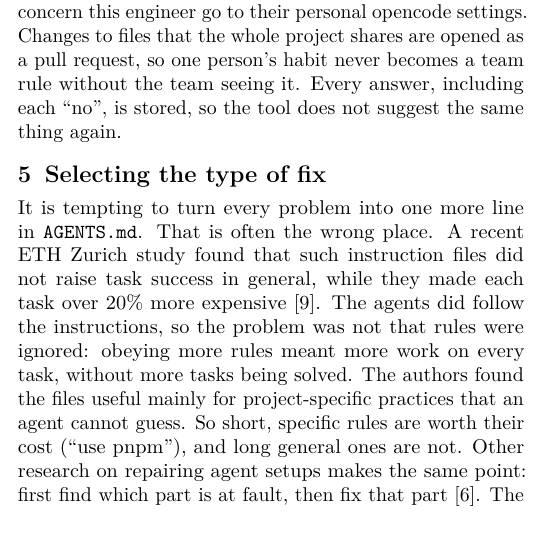
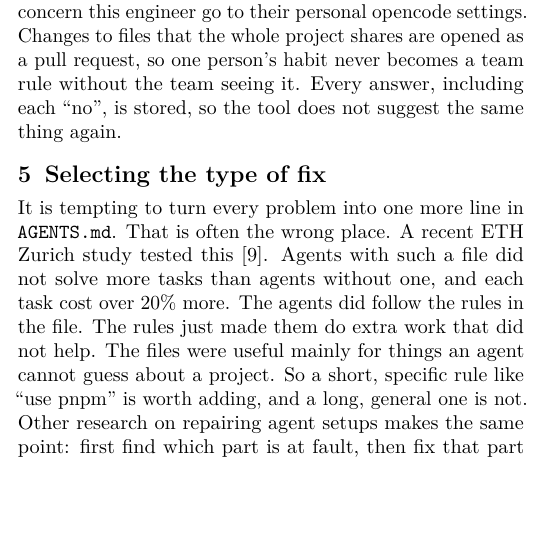
Before and after one commit to MarkoStc/Kandu---Skill-for-improving-chats, a LaTeX document (main.tex): part of one column of page 2 of 4, cut so that both start at the same text, the shorter picture padded with empty space. Compiled offline with pdfLaTeX.

Commit message:
Simplify the AGENTS.md study paragraph
Co-Authored-By: Claude Fable 5.2 <noreply@anthropic.com>
Claude-Session: https://claude.ai/code/session_01UND9RpUHo8LkAD4LLMbJ55

```diff
--- a/main.tex
+++ b/main.tex
@@ -185,7 +185,7 @@ code: quote not found in the log           -> thrown away
 \textbf{Step 4: Approval by the engineer.} The engineer accepts, rejects or edits each suggestion. Fixes that only concern this engineer go to their personal opencode settings. Changes to files that the whole project shares are opened as a pull request, so one person's habit never becomes a team rule without the team seeing it. Every answer, including each ``no'', is stored, so the tool does not suggest the same thing again.
 
 \section{Selecting the type of fix}
-It is tempting to turn every problem into one more line in \texttt{AGENTS.md}. That is often the wrong place. A recent ETH Zurich study found that such instruction files did not raise task success in general, while they made each task over 20\% more expensive [9]. The agents did follow the instructions, so the problem was not that rules were ignored: obeying more rules meant more work on every task, without more tasks being solved. The authors found the files useful mainly for project-specific practices that an agent cannot guess. So short, specific rules are worth their cost (``use pnpm''), and long general ones are not. Other research on repairing agent setups makes the same point: first find which part is at fault, then fix that part [6]. The tool therefore tries the fixes in a fixed order, and takes the first that fits (Figure~\ref{fig:ladder}).
+It is tempting to turn every problem into one more line in \texttt{AGENTS.md}. That is often the wrong place. A recent ETH Zurich study tested this [9]. Agents with such a file did not solve more tasks than agents without one, and each task cost over 20\% more. The agents did follow the rules in the file. The rules just made them do extra work that did not help. The files were useful mainly for things an agent cannot guess about a project. So a short, specific rule like ``use pnpm'' is worth adding, and a long, general one is not. Other research on repairing agent setups makes the same point: first find which part is at fault, then fix that part [6]. The tool therefore tries the fixes in a fixed order, and takes the first that fits (Figure~\ref{fig:ladder}).
 
 \begin{figure}[h]
 \centering
```
